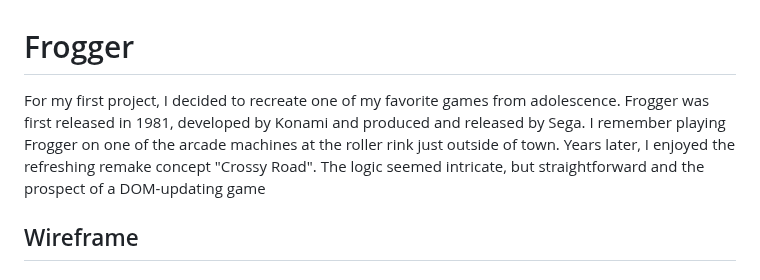
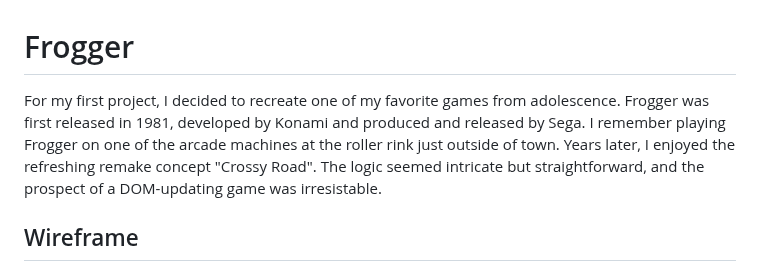
Before and after one commit to m-j-terry/unit-1-project, a Markdown page: READMEfiles/README.md, the part around the change. GitHub-like rendering.

Commit message:
Further Update to READme

```diff
--- a/READMEfiles/README.md
+++ b/READMEfiles/README.md
@@ -1,5 +1,5 @@
 # Frogger
-For my first project, I decided to recreate one of my favorite games from adolescence. Frogger was first released in 1981, developed by Konami and produced and released by Sega. I remember playing Frogger on one of the arcade machines at the roller rink just outside of town. Years later, I enjoyed the refreshing remake concept "Crossy Road". The logic seemed intricate, but straightforward and the prospect of a DOM-updating game
+For my first project, I decided to recreate one of my favorite games from adolescence. Frogger was first released in 1981, developed by Konami and produced and released by Sega. I remember playing Frogger on one of the arcade machines at the roller rink just outside of town. Years later, I enjoyed the refreshing remake concept "Crossy Road". The logic seemed intricate but straightforward, and the prospect of a DOM-updating game was irresistable.
 
 ## Wireframe
 ### Preliminary Sketch, Detailing the Basic Features of the Project
```
